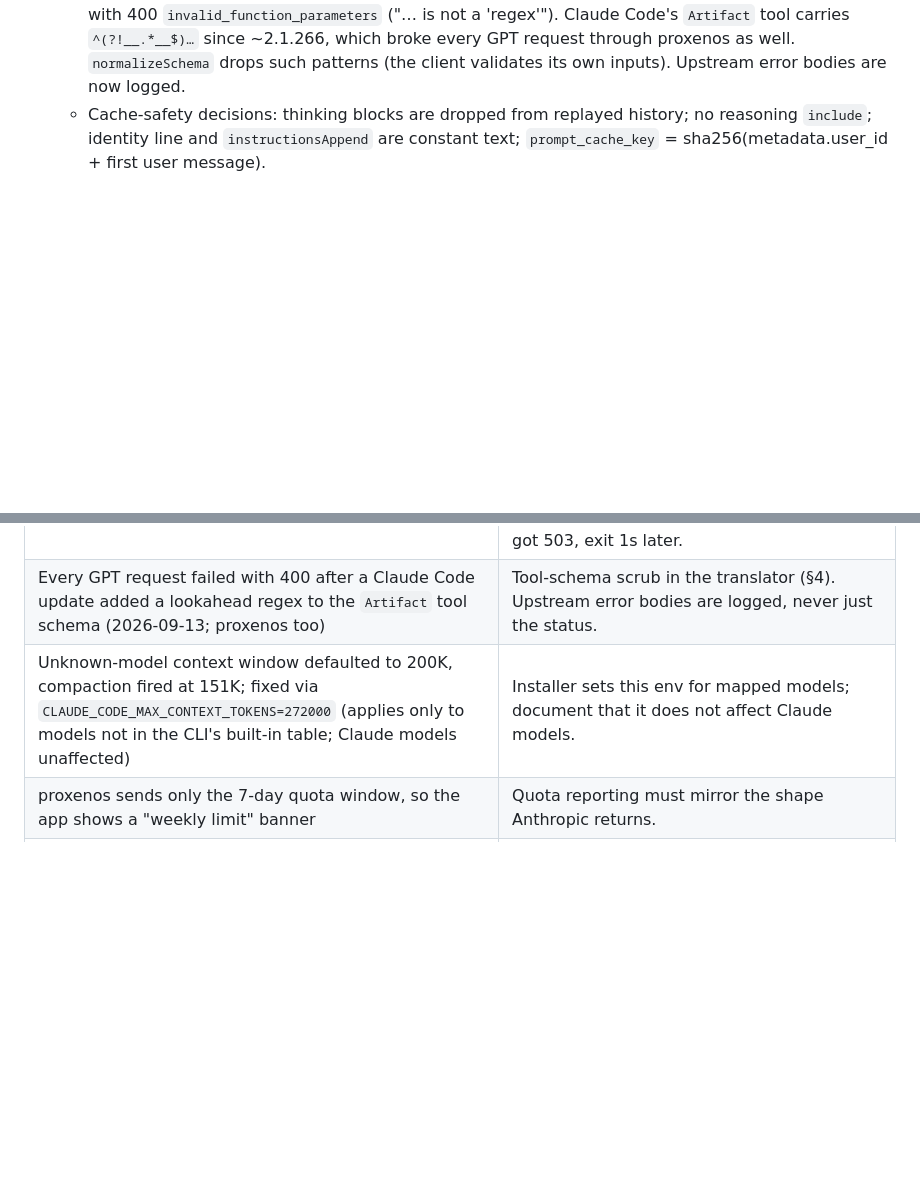
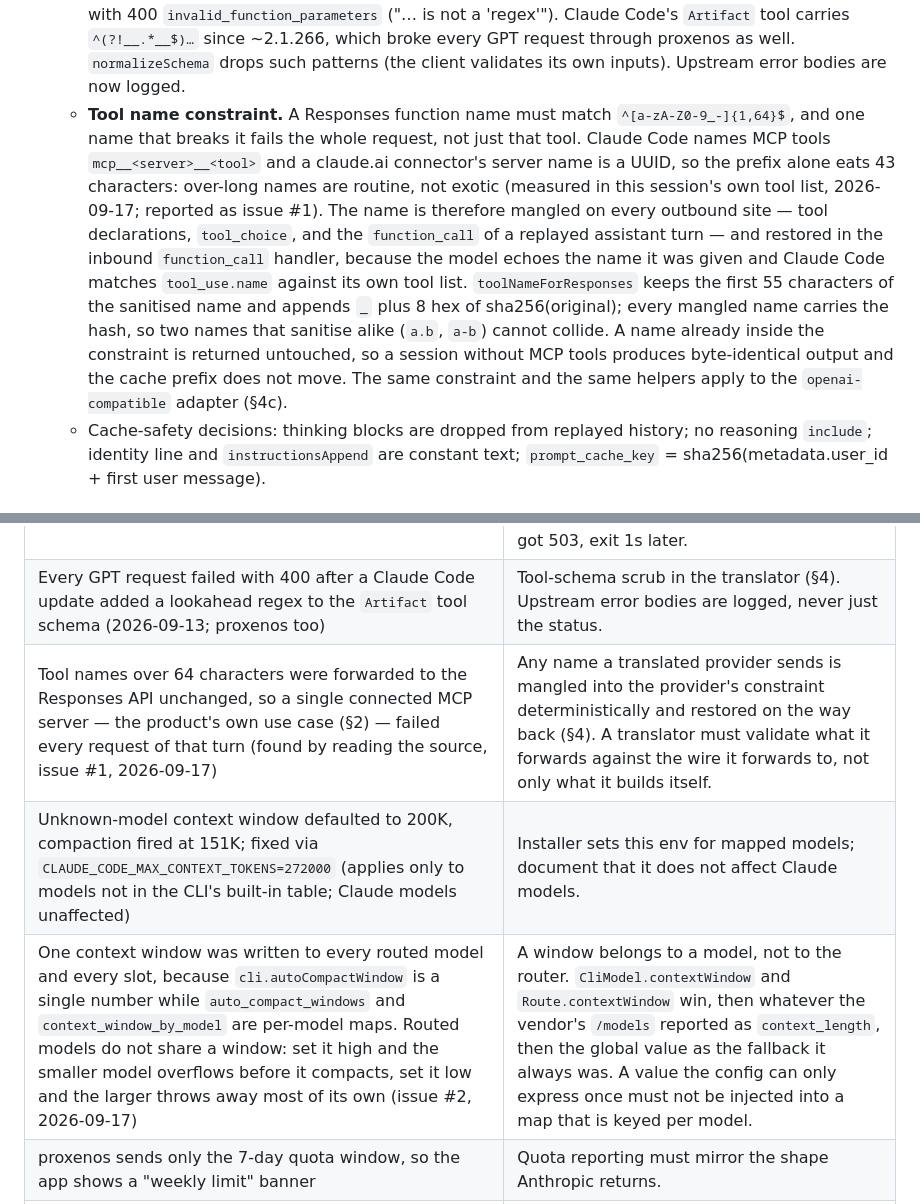
Before and after one commit to PBJ-2/clauderipple, a Markdown page: docs/ARCHITECTURE.md, 2 parts joined by grey strips. Rendered like a GitHub page; blank space fills up the shorter version.

Commit message:
docs: record both failures where the next person will look
Section 4 gains the tool-name constraint next to the schema scrub it rhymes
with; section 5 gains both rows, because a failure mode that is only fixed in
code comes back.

One correction the issues prompted: #2 argued that
`CLAUDE_CODE_MAX_CONTEXT_TOKENS` is no escape hatch because it is process-wide
and would misinform Claude models too. Section 5 already records the measured
opposite — it applies only to models outside the CLI's built-in table. The
conclusion survives the correction: one env var still cannot tell two routed
models apart.

Co-Authored-By: Claude Opus 5 <noreply@anthropic.com>

```diff
--- a/docs/ARCHITECTURE.md
+++ b/docs/ARCHITECTURE.md
@@ -175,6 +175,23 @@ chat is out of reach for every approach, ours included.
     `Artifact` tool carries `^(?!__.*__$)…` since ~2.1.266, which broke every
     GPT request through proxenos as well. `normalizeSchema` drops such patterns
     (the client validates its own inputs). Upstream error bodies are now logged.
+  - **Tool name constraint.** A Responses function name must match
+    `^[a-zA-Z0-9_-]{1,64}$`, and one name that breaks it fails the whole request,
+    not just that tool. Claude Code names MCP tools `mcp__<server>__<tool>` and a
+    claude.ai connector's server name is a UUID, so the prefix alone eats 43
+    characters: over-long names are routine, not exotic (measured in this
+    session's own tool list, 2026-09-17; reported as issue #1). The name is
+    therefore mangled on every outbound site — tool declarations, `tool_choice`,
+    and the `function_call` of a replayed assistant turn — and restored in the
+    inbound `function_call` handler, because the model echoes the name it was
+    given and Claude Code matches `tool_use.name` against its own tool list.
+    `toolNameForResponses` keeps the first 55 characters of the sanitised name
+    and appends `_` plus 8 hex of sha256(original); every mangled name carries
+    the hash, so two names that sanitise alike (`a.b`, `a-b`) cannot collide.
+    A name already inside the constraint is returned untouched, so a session
+    without MCP tools produces byte-identical output and the cache prefix does
+    not move. The same constraint and the same helpers apply to the
+    `openai-compatible` adapter (§4c).
   - Cache-safety decisions: thinking blocks are dropped from replayed history;
     no reasoning `include`; identity line and `instructionsAppend` are constant
     text; `prompt_cache_key` = sha256(metadata.user_id + first user message).
@@ -402,7 +419,9 @@ inspected 2026-09-13. The latter is not an Anthropic guarantee.
 | `launchctl kickstart -k` SIGKILLed the router ~5s after its SIGTERM; the drain was cut with 2 model calls open (2026-09-13 13:35) | `clauderipple restart` sends SIGTERM itself, waits for the process to exit (up to 120s), and lets launchd KeepAlive relaunch it. `kickstart -k` is only the fallback. |
 | Drain ran the full budget and still had 2 calls open: `server.close()` stops new TCP connections only, and the CLI kept sending new requests down its existing tunnels (in-flight went 2→1→2; 2026-09-13 13:38) | While draining, new `/v1/messages` requests get `503` + `retry-after: 3` + `connection: close` before the body is read (the SDK retries 5xx and reconnects to the relaunched router). The in-flight count can then only fall. Verified: a 47s stream finished, the next call got 503, exit 1s later. |
 | Every GPT request failed with 400 after a Claude Code update added a lookahead regex to the `Artifact` tool schema (2026-09-13; proxenos too) | Tool-schema scrub in the translator (§4). Upstream error bodies are logged, never just the status. |
+| Tool names over 64 characters were forwarded to the Responses API unchanged, so a single connected MCP server — the product's own use case (§2) — failed every request of that turn (found by reading the source, issue #1, 2026-09-17) | Any name a translated provider sends is mangled into the provider's constraint deterministically and restored on the way back (§4). A translator must validate what it forwards against the wire it forwards to, not only what it builds itself. |
 | Unknown-model context window defaulted to 200K, compaction fired at 151K; fixed via `CLAUDE_CODE_MAX_CONTEXT_TOKENS=272000` (applies only to models not in the CLI's built-in table; Claude models unaffected) | Installer sets this env for mapped models; document that it does not affect Claude models. |
+| One context window was written to every routed model and every slot, because `cli.autoCompactWindow` is a single number while `auto_compact_windows` and `context_window_by_model` are per-model maps. Routed models do not share a window: set it high and the smaller model overflows before it compacts, set it low and the larger throws away most of its own (issue #2, 2026-09-17) | A window belongs to a model, not to the router. `CliModel.contextWindow` and `Route.contextWindow` win, then whatever the vendor's `/models` reported as `context_length`, then the global value as the fallback it always was. A value the config can only express once must not be injected into a map that is keyed per model. |
 | proxenos sends only the 7-day quota window, so the app shows a "weekly limit" banner | Quota reporting must mirror the shape Anthropic returns. |
 | After a reboot the router listened 4 minutes after login (26s of it between exec and `listen()`), and for that whole window Claude Desktop was a blank page with `ERR_PROXY_CONNECTION_FAILED` — in picker mode every byte the app sends goes through us, so a router that is merely slow reads as an app that is broken (2026-09-14 09:59 boot → 10:15:59 listening) | The launchd agent is `ProcessType=Interactive`, never `Background` (that key throttles CPU and I/O — launchd.plist(5)). `listen()` comes before certificate minting and any other startup work, so a client waits rather than being refused. Every startup logs its budget (`startup Nms: node …, config …, listen …`). |
 | "Start Router" ran `launchctl kickstart -k`, which kills a router that is already coming up and starts the wait over (three runs in the four minutes after login, 2026-09-14) | Starting is idempotent: a running agent is left alone, an unloaded one is re-bootstrapped. Only `restart` may force. |
```
